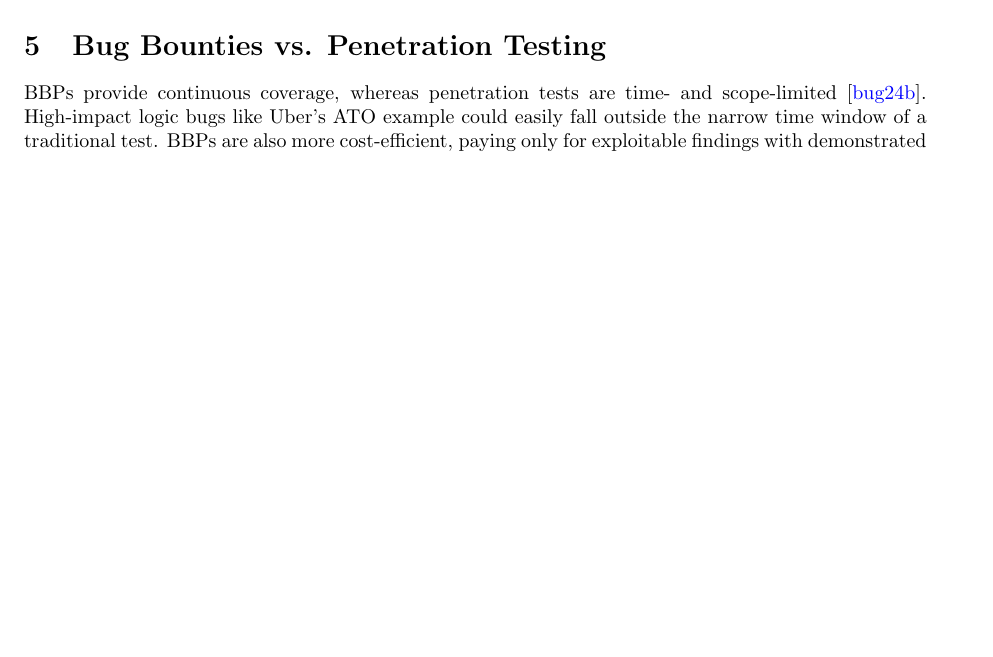
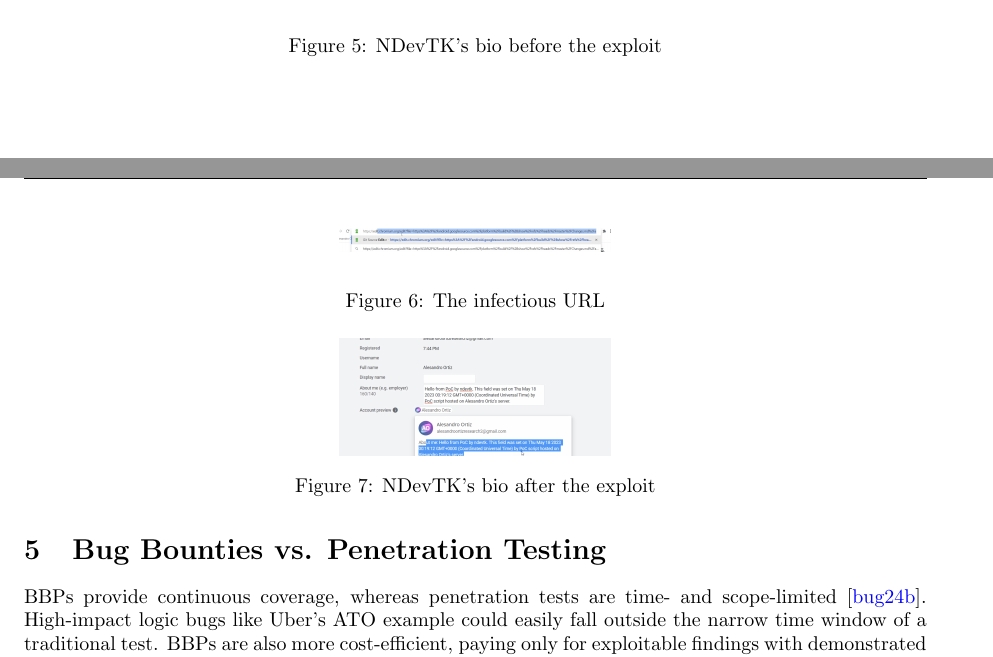
Before and after one commit to viktorashi/proiecte-QASST, a LaTeX document (SeminarReport/paper/main.tex, which reads SeminarReport/paper/chapters/google-vrp.tex): part of page 9 of 11 before the commit and two parts of pages 8 and 9 of 11 after it, the two joined at a grey line, cut at the place of the change, the shorter picture padded with empty space. Compiled offline with pdfLaTeX.

Commit message:
Si cate un caption

```diff
--- a/SeminarReport/paper/chapters/google-vrp.tex
+++ b/SeminarReport/paper/chapters/google-vrp.tex
@@ -76,14 +76,17 @@ ndevtk submited the code for a whole Node web-server which is meant to run this
 \begin{figure}[htbp]
     \centering
     \includegraphics[width=0.3\textwidth]{figures/bio-before.png}\\[1em]
+    \caption{NDevTK's bio before the exploit}
 \end{figure}
 
 \begin{figure}[htbp]
     \centering
     \includegraphics[width=0.3\textwidth]{figures/url.png}\\[1em]
+    \caption{The infectious URL }
 \end{figure}
 
 \begin{figure}[htbp]
     \centering
     \includegraphics[width=0.3\textwidth]{figures/bio-now.png}
+    \caption{NDevTK's bio after the exploit}
 \end{figure}
```
